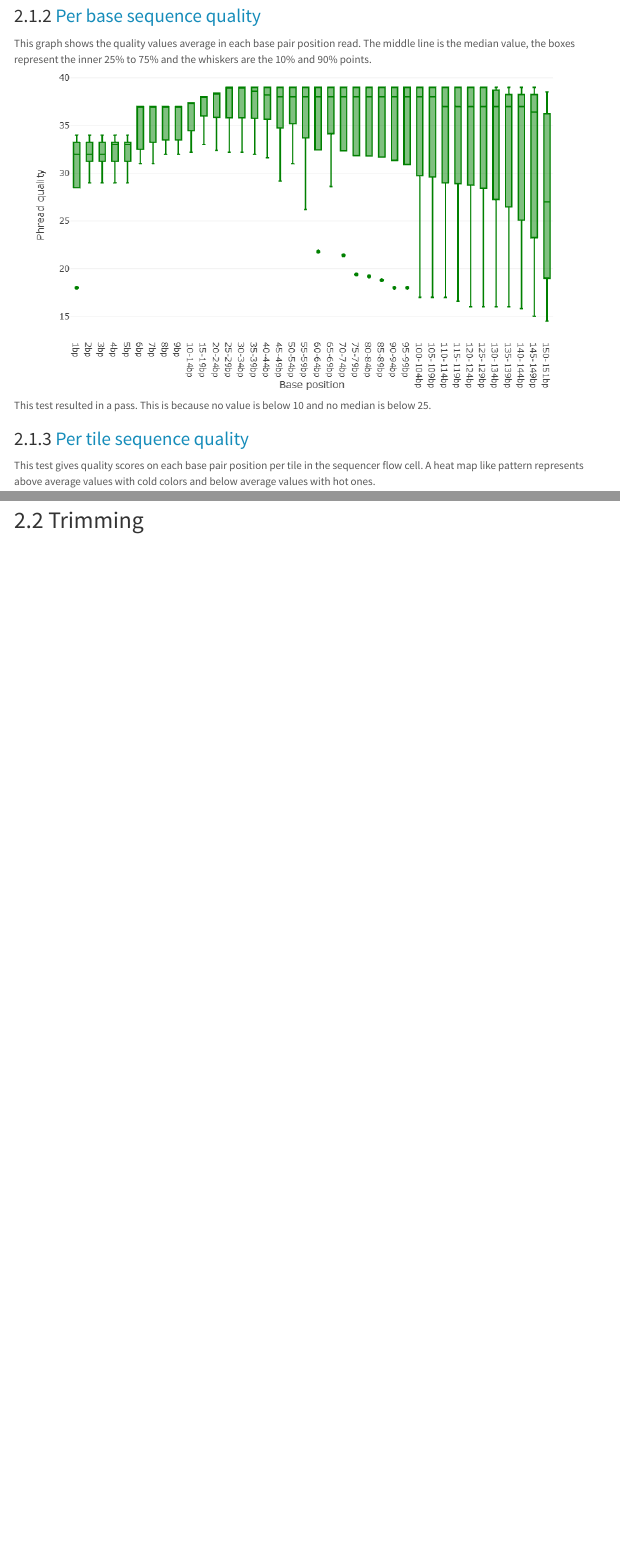
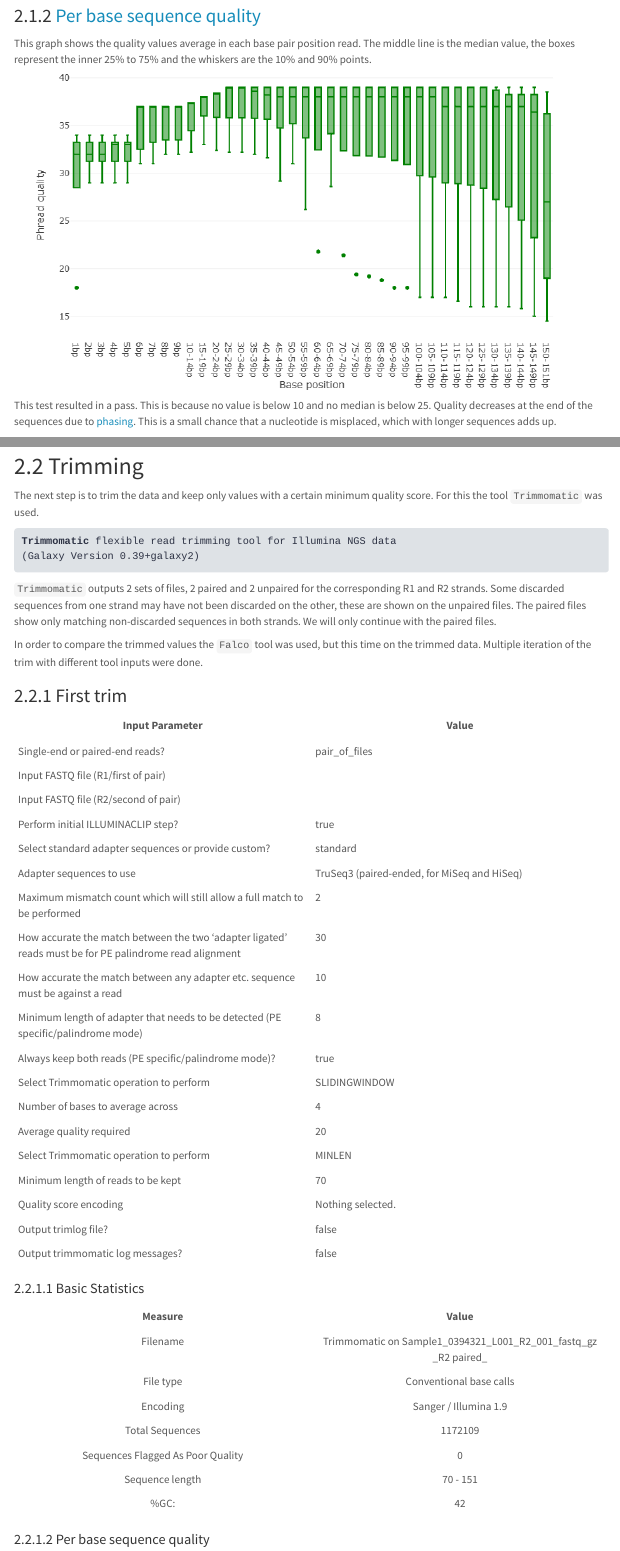
Before and after one commit to J3F31/genomics-project, an R Markdown document (Genomics_Project.Rmd): the page in a window 1100 px wide, from 1210 px down before the commit and from 1320 px down after it, so that both start at the same text, and a second part further down, joined at a grey line. The pictures show the output file Genomics_Project.html that the author committed with the source, opened offline; menus at the side of the page are left out.

Commit message:
First data trim

````diff
--- a/Genomics_Project.Rmd
+++ b/Genomics_Project.Rmd
@@ -4,7 +4,7 @@
   html_document:
     toc: true
     toc_float: true
-    toc_depth: 3
+    toc_depth: 4
     number_sections: true
     theme: lumen
 ---
@@ -68,7 +73,7 @@
 
 ![](./assets/quality-test/r2/per-base-sequence-quality.png)
 
-This test resulted in a pass. This is because no value is below 10 and no median is below 25.
+This test resulted in a pass. This is because no value is below 10 and no median is below 25. Quality decreases at the end of the sequences due to [phasing](https://www.ecseq.com/support/ngs/why-does-the-sequence-quality-decrease-over-the-read-in-illumina). This is a small chance that a nucleotide is misplaced, which with longer sequences adds up.
 
 ### [Per tile sequence quality](https://www.bioinformatics.babraham.ac.uk/projects/fastqc/Help/3%20Analysis%20Modules/12%20Per%20Tile%20Sequence%20Quality.html)
 
@@ -119,3 +124,56 @@
 ![](./assets/quality-test/r2/sequence-duplication-levels.png)
 
 ## Trimming
+
+The next step is to trim the data and keep only values with a certain minimum quality score. For this the tool `Trimmomatic` was used.
+
+```{=html}
+<pre style="background-color:#dee2e6; color:#2c3143; border:none">
+<b>Trimmomatic</b> flexible read trimming tool for Illumina NGS data
+(Galaxy Version 0.39+galaxy2)
+</pre>
+```
+
+`Trimmomatic` outputs 2 sets of files, 2 paired and 2 unpaired for the corresponding R1 and R2 strands. Some discarded sequences from one strand may have not been discarded on the other, these are shown on the unpaired files. The paired files show only matching non-discarded sequences in both strands. We will only continue with the paired files.
+
+In order to compare the trimmed values the `Falco` tool was used, but this time on the trimmed data. Multiple iteration of the trim with different tool inputs were done.
+
+### First trim
+
+| Input Parameter | Value |
+|------------------------------------|------------------------------------|
+| Single-end or paired-end reads? | pair_of_files |
+| Input FASTQ file (R1/first of pair) |  |
+| Input FASTQ file (R2/second of pair) |  |
+| Perform initial ILLUMINACLIP step? | true |
+| Select standard adapter sequences or provide custom? | standard |
+| Adapter sequences to use | TruSeq3 (paired-ended, for MiSeq and HiSeq) |
+| Maximum mismatch count which will still allow a full match to be performed | 2 |
+| How accurate the match between the two 'adapter ligated' reads must be for PE palindrome read alignment | 30 |
+| How accurate the match between any adapter etc. sequence must be against a read | 10 |
+| Minimum length of adapter that needs to be detected (PE specific/palindrome mode) | 8 |
+| Always keep both reads (PE specific/palindrome mode)? | true |
+| Select Trimmomatic operation to perform | SLIDINGWINDOW |
+| Number of bases to average across | 4 |
+| Average quality required | 20 |
+| Select Trimmomatic operation to perform | MINLEN |
+| Minimum length of reads to be kept | 70 |
+| Quality score encoding | Nothing selected. |
+| Output trimlog file? | false |
+| Output trimmomatic log messages? | false |
+
+#### Basic Statistics
+
+| Measure | Value |
+|:--:|:--:|
+| Filename | Trimmomatic on Sample1_0394321_L001_R2_001_fastq_gz \_R2 paired\_ |
+| File type | Conventional base calls |
+| Encoding | Sanger / Illumina 1.9 |
+| Total Sequences | 1172109 |
+| Sequences Flagged As Poor Quality | 0 |
+| Sequence length | 70 - 151 |
+| %GC: | 42 |
+
+#### Per base sequence quality
+
+![](./assets/data-trim/first-trim.png)
````
Also changed, not shown: Genomics_Project.html, assets/data-trim/first-trim.png (added), Genomics_Project.Rmd (7 more changed lines).
